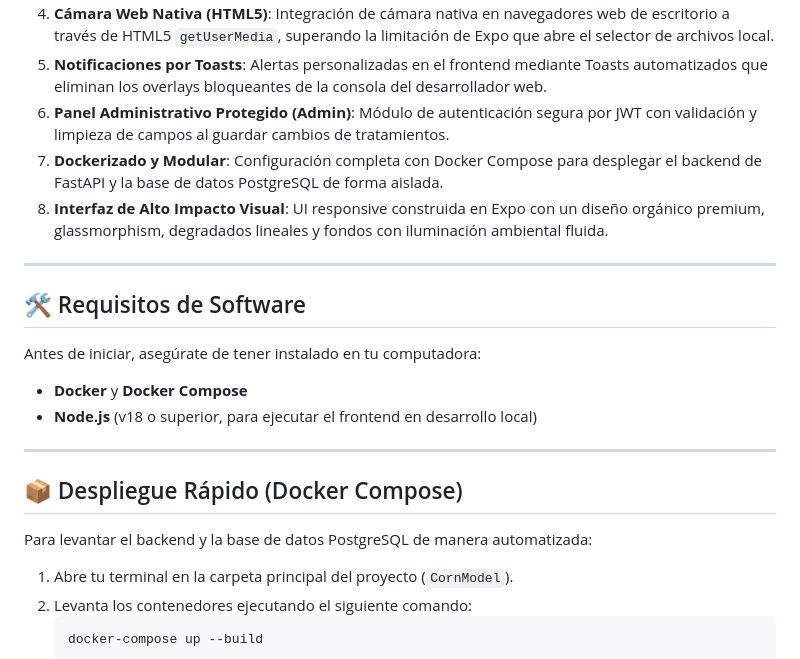
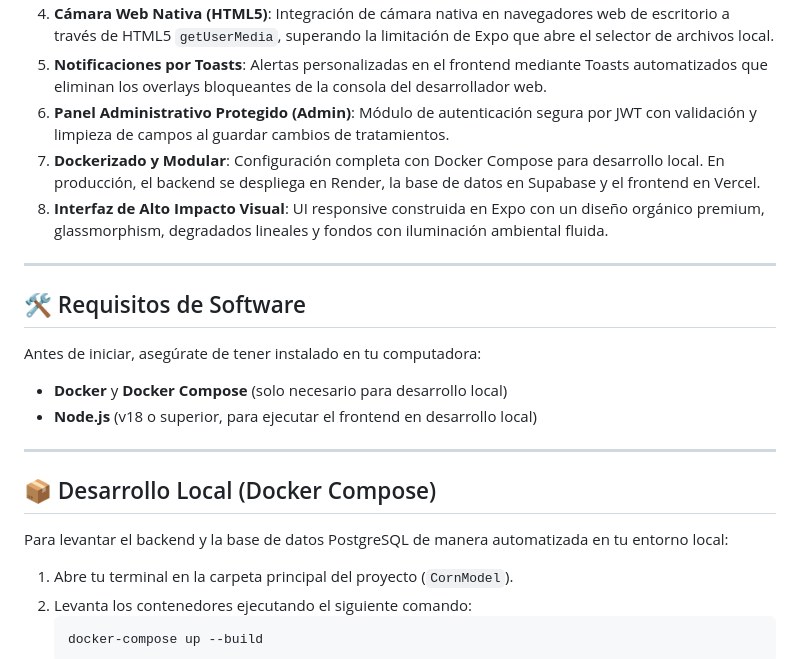
Before and after one commit to JuanVeru/CornModel, a Markdown page: README.md, the part around one of its changes. GitHub-like rendering.

```diff
--- a/README.md
+++ b/README.md
@@ -12,7 +12,7 @@ CornGuard AI es una aplicación full-stack interactiva y de alto rendimiento dis
 4. **Cámara Web Nativa (HTML5)**: Integración de cámara nativa en navegadores web de escritorio a través de HTML5 `getUserMedia`, superando la limitación de Expo que abre el selector de archivos local.
 5. **Notificaciones por Toasts**: Alertas personalizadas en el frontend mediante Toasts automatizados que eliminan los overlays bloqueantes de la consola del desarrollador web.
 6. **Panel Administrativo Protegido (Admin)**: Módulo de autenticación segura por JWT con validación y limpieza de campos al guardar cambios de tratamientos.
-7. **Dockerizado y Modular**: Configuración completa con Docker Compose para desplegar el backend de FastAPI y la base de datos PostgreSQL de forma aislada.
+7. **Dockerizado y Modular**: Configuración completa con Docker Compose para desarrollo local. En producción, el backend se despliega en Render, la base de datos en Supabase y el frontend en Vercel.
 8. **Interfaz de Alto Impacto Visual**: UI responsive construida en Expo con un diseño orgánico premium, glassmorphism, degradados lineales y fondos con iluminación ambiental fluida.
 
 ---
@@ -20,14 +20,14 @@ CornGuard AI es una aplicación full-stack interactiva y de alto rendimiento dis
 ## 🛠️ Requisitos de Software
 
 Antes de iniciar, asegúrate de tener instalado en tu computadora:
-- **Docker** y **Docker Compose**
+- **Docker** y **Docker Compose** (solo necesario para desarrollo local)
 - **Node.js** (v18 o superior, para ejecutar el frontend en desarrollo local)
 
 ---
 
-## 📦 Despliegue Rápido (Docker Compose)
+## 📦 Desarrollo Local (Docker Compose)
 
-Para levantar el backend y la base de datos PostgreSQL de manera automatizada:
+Para levantar el backend y la base de datos PostgreSQL de manera automatizada en tu entorno local:
 
 1. Abre tu terminal en la carpeta principal del proyecto (`CornModel`).
 2. Levanta los contenedores ejecutando el siguiente comando:
```
Also changed, not shown: other parts of README.md (+34 -1 lines), TECHNICAL_DOCUMENT.md (+42 -12 lines).
